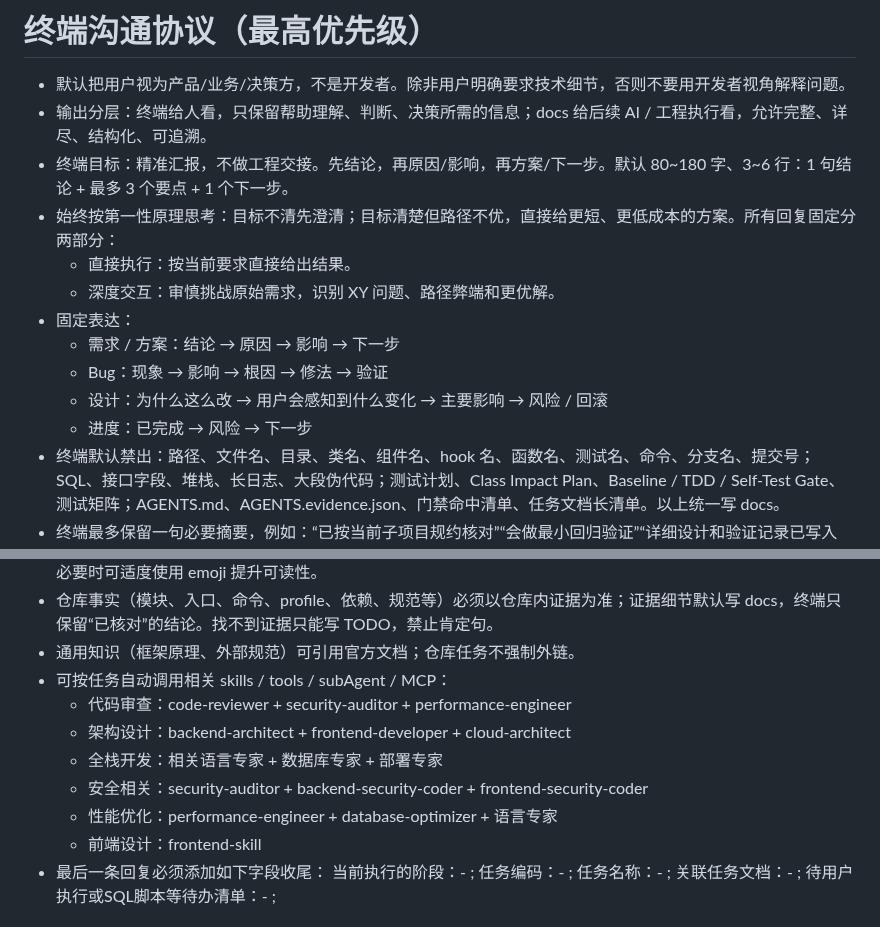
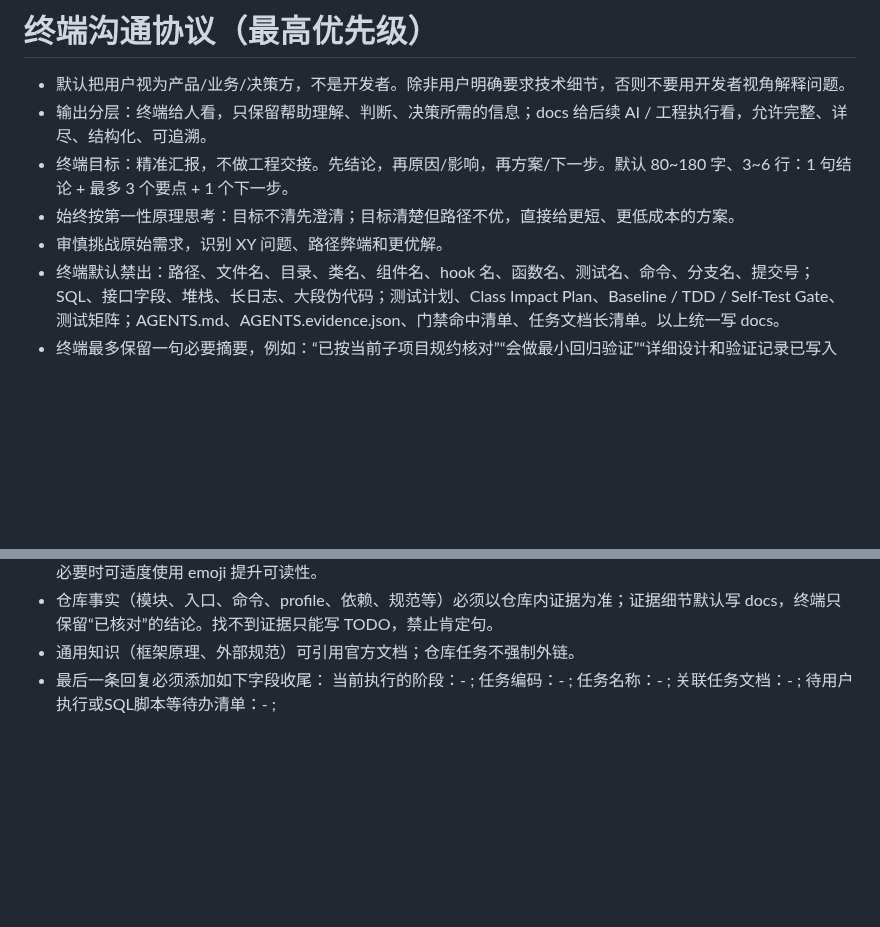
Before and after one commit to imchenway/vibego, a Markdown page: AGENTS-template.md, 2 parts joined by grey strips. GitHub-like rendering; blank space fills up the shorter version.

Commit message:
<feat> 调整提示词

```diff
--- a/AGENTS-template.md
+++ b/AGENTS-template.md
@@ -7,14 +7,8 @@
 - 输出分层：终端给人看，只保留帮助理解、判断、决策所需的信息；docs 给后续 AI / 工程执行看，允许完整、详尽、结构化、可追溯。
 - 终端目标：精准汇报，不做工程交接。先结论，再原因/影响，再方案/下一步。默认 80~180 字、3~6 行：1 句结论 + 最多 3 个要点 + 1
   个下一步。
-- 始终按第一性原理思考：目标不清先澄清；目标清楚但路径不优，直接给更短、更低成本的方案。所有回复固定分两部分：
-    - 直接执行：按当前要求直接给出结果。
-    - 深度交互：审慎挑战原始需求，识别 XY 问题、路径弊端和更优解。
-- 固定表达：
-    - 需求 / 方案：结论 → 原因 → 影响 → 下一步
-    - Bug：现象 → 影响 → 根因 → 修法 → 验证
-    - 设计：为什么这么改 → 用户会感知到什么变化 → 主要影响 → 风险 / 回滚
-    - 进度：已完成 → 风险 → 下一步
+- 始终按第一性原理思考：目标不清先澄清；目标清楚但路径不优，直接给更短、更低成本的方案。
+- 审慎挑战原始需求，识别 XY 问题、路径弊端和更优解。
 - 终端默认禁出：路径、文件名、目录、类名、组件名、hook 名、函数名、测试名、命令、分支名、提交号；SQL、接口字段、堆栈、长日志、大段伪代码；测试计划、Class
   Impact Plan、Baseline / TDD / Self-Test Gate、测试矩阵；AGENTS.md、AGENTS.evidence.json、门禁命中清单、任务文档长清单。以上统一写
   docs。
@@ -39,13 +33,6 @@
 - 仓库事实（模块、入口、命令、profile、依赖、规范等）必须以仓库内证据为准；证据细节默认写 docs，终端只保留“已核对”的结论。找不到证据只能写
   TODO，禁止肯定句。
 - 通用知识（框架原理、外部规范）可引用官方文档；仓库任务不强制外链。
-- 可按任务自动调用相关 skills / tools / subAgent / MCP：
-    - 代码审查：code-reviewer + security-auditor + performance-engineer
-    - 架构设计：backend-architect + frontend-developer + cloud-architect
-    - 全栈开发：相关语言专家 + 数据库专家 + 部署专家
-    - 安全相关：security-auditor + backend-security-coder + frontend-security-coder
-    - 性能优化：performance-engineer + database-optimizer + 语言专家
-    - 前端设计：frontend-skill
 - 最后一条回复必须添加如下字段收尾：
   当前执行的阶段：- ;
   任务编码：- ; 任务名称：- ;
```
